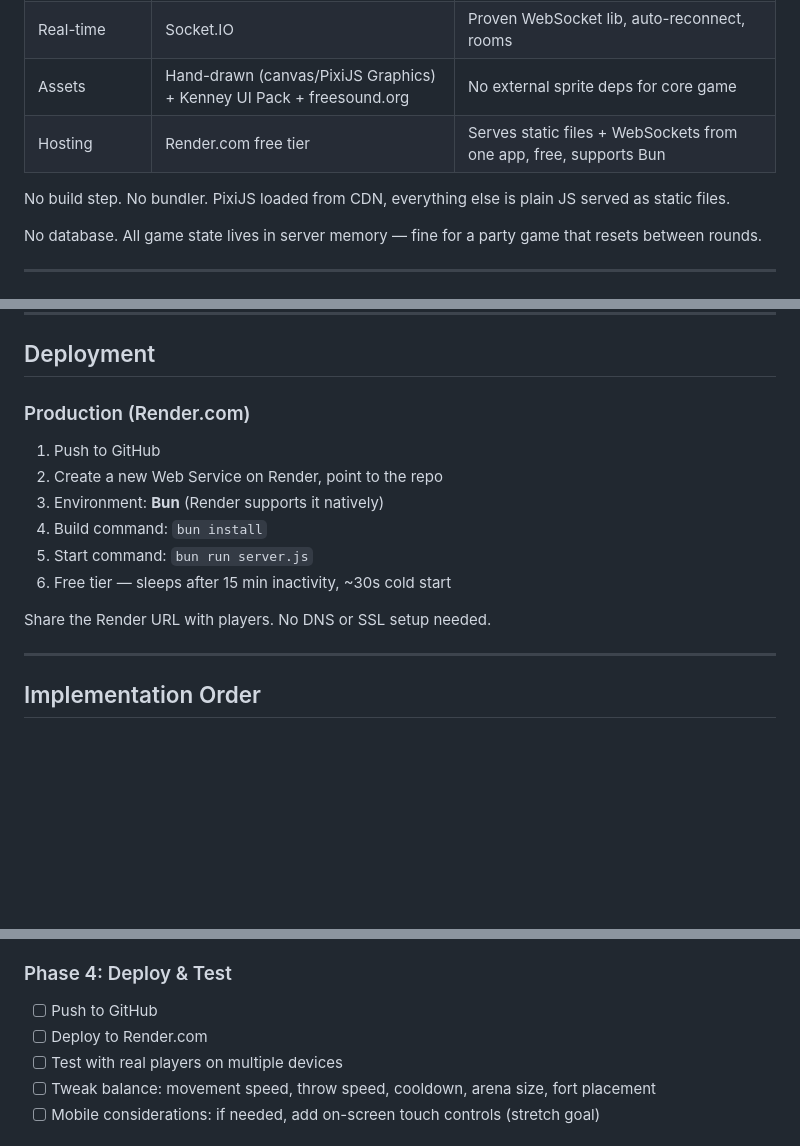
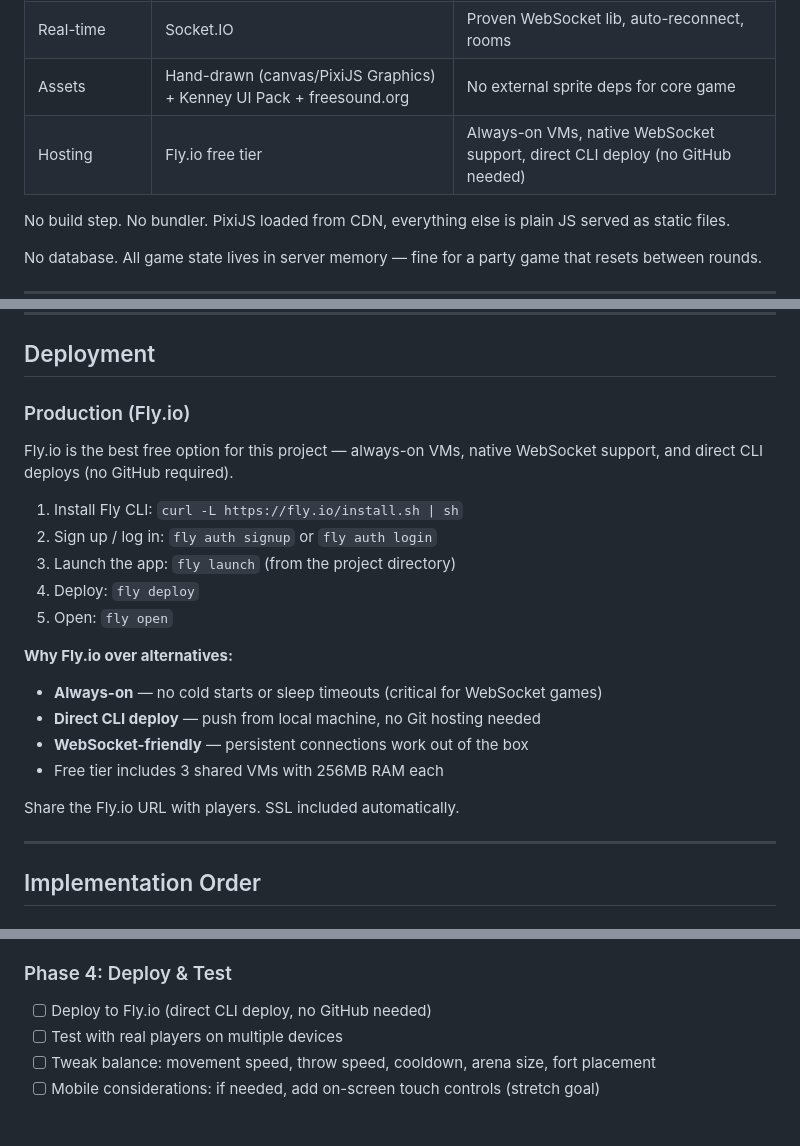
Before and after one commit to azaleas/snowball-fight, a Markdown page: PLAN.md, 3 parts joined by grey strips. Rendered like a GitHub page; blank space fills up the shorter version.

Commit message:
Update deployment plan: Fly.io instead of Render.com for always-on WebSocket support

```diff
--- a/PLAN.md
+++ b/PLAN.md
@@ -19,7 +19,7 @@ The game aims to capture the **Snowcraft feel**: isometric 3/4 top-down view, cl
 | Frontend Logic | Vanilla JS | No framework needed — lobby is simple DOM, game is all PixiJS canvas |
 | Real-time | Socket.IO | Proven WebSocket lib, auto-reconnect, rooms |
 | Assets | Hand-drawn (canvas/PixiJS Graphics) + Kenney UI Pack + freesound.org | No external sprite deps for core game |
-| Hosting | Render.com free tier | Serves static files + WebSockets from one app, free, supports Bun |
+| Hosting | Fly.io free tier | Always-on VMs, native WebSocket support, direct CLI deploy (no GitHub needed) |
 
 No build step. No bundler. PixiJS loaded from CDN, everything else is plain JS served as static files.
 
@@ -381,16 +381,24 @@ Client-side: just refresh the browser (no build step, no HMR needed).
 
 ## Deployment
 
-### Production (Render.com)
+### Production (Fly.io)
 
-1. Push to GitHub
-2. Create a new Web Service on Render, point to the repo
-3. Environment: **Bun** (Render supports it natively)
-4. Build command: `bun install`
-5. Start command: `bun run server.js`
-6. Free tier — sleeps after 15 min inactivity, ~30s cold start
+Fly.io is the best free option for this project — always-on VMs, native WebSocket support, and direct CLI deploys (no GitHub required).
 
-Share the Render URL with players. No DNS or SSL setup needed.
+1. Install Fly CLI: `curl -L https://fly.io/install.sh | sh`
+2. Sign up / log in: `fly auth signup` or `fly auth login`
+3. Launch the app: `fly launch` (from the project directory)
+4. Deploy: `fly deploy`
+5. Open: `fly open`
+
+**Why Fly.io over alternatives:**
+
+- **Always-on** — no cold starts or sleep timeouts (critical for WebSocket games)
+- **Direct CLI deploy** — push from local machine, no Git hosting needed
+- **WebSocket-friendly** — persistent connections work out of the box
+- Free tier includes 3 shared VMs with 256MB RAM each
+
+Share the Fly.io URL with players. SSL included automatically.
 
 ---
 
@@ -435,8 +443,7 @@ Share the Render URL with players. No DNS or SSL setup needed.
 - [x] Footprint trails in snow (fade over 3s, own player only)
 
 ### Phase 4: Deploy & Test
-- [ ] Push to GitHub
-- [ ] Deploy to Render.com
+- [ ] Deploy to Fly.io (direct CLI deploy, no GitHub needed)
 - [ ] Test with real players on multiple devices
 - [ ] Tweak balance: movement speed, throw speed, cooldown, arena size, fort placement
 - [ ] Mobile considerations: if needed, add on-screen touch controls (stretch goal)
```
